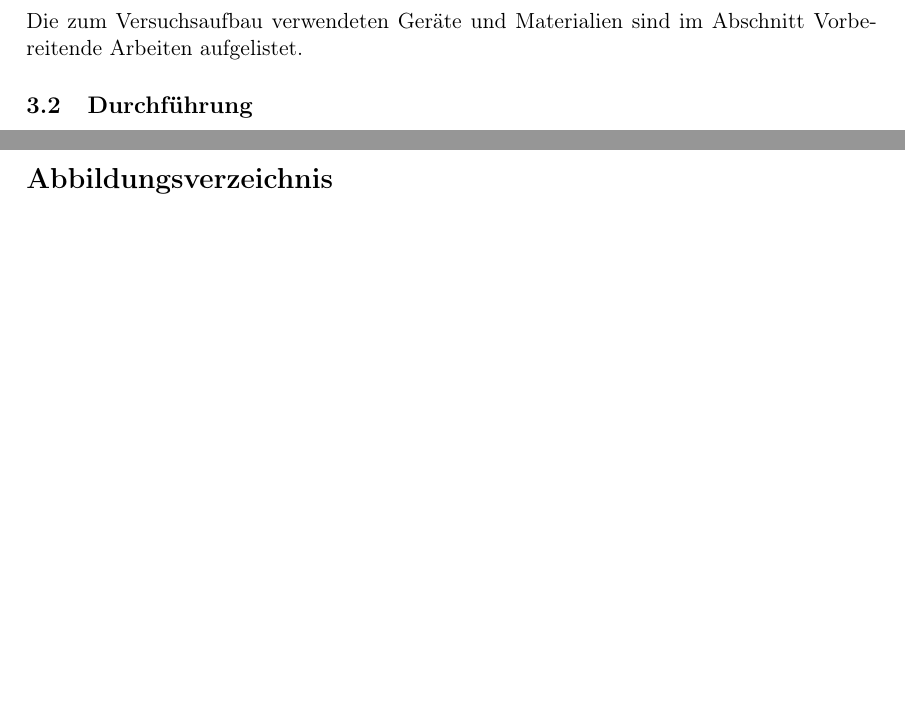
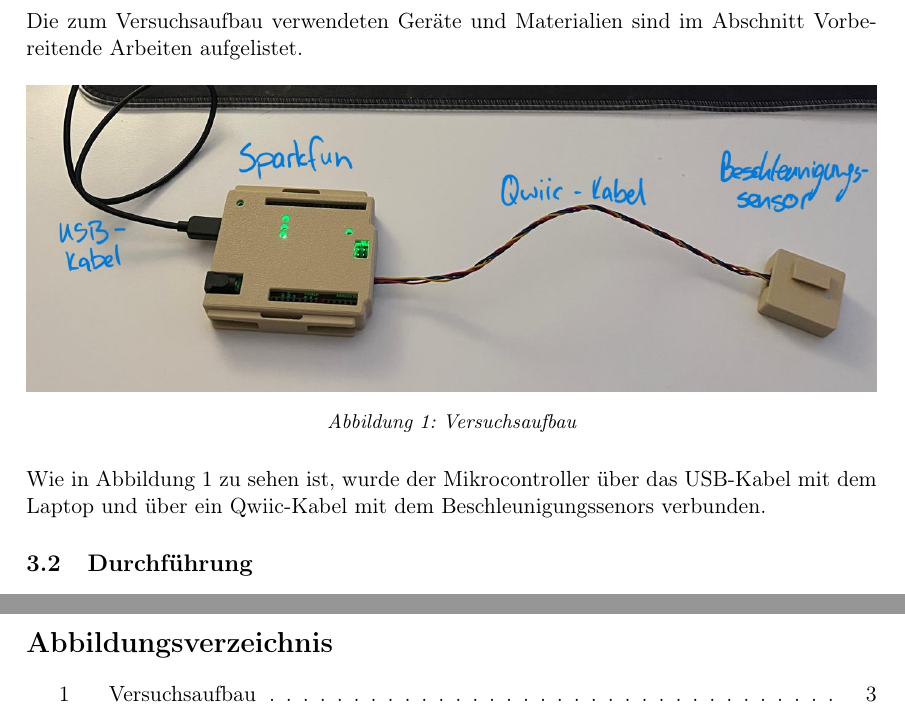
Before and after one commit to MaierElias/Labor_Biosignalverarbeitung, a LaTeX document (Bericht_Biosignalverarbeitung/LAB3.tex, which reads Bericht_Biosignalverarbeitung/sections/3-execution.tex): two parts of pages 5 and 9 of 10, joined at a grey line, cut so that both start at the same text, the shorter picture padded with empty space. Compiled offline with pdfLaTeX; a LaTeX package or settings file that is missing is left out.

Commit message:
Umstrukturierung Ordnerstruktur und Versuchsaufbau.jpg eingefügt

```diff
--- a/Bericht_Biosignalverarbeitung/Laborbericht_Biosignal_Vorlage/LAB3.tex
+++ b/Bericht_Biosignalverarbeitung/LAB3.tex
@@ -30,9 +30,9 @@
 % Variablen für Titel und Deckblatt
 \def\titlelength{0}
 \def\type{Labor Bericht}
-\def\lecture{Biosignalverarbeitung Gruppe A6}
+\def\lecture{Biosignalverarbeitung}
 \def\codeStudydegreeyear{MGST-B-3-BB-BS-ILV}
-\def\subtitle{Labor 1}
+\def\subtitle{Gruppe A6: Labor 1}
 \def\semester{Wintersemester 2025/26}
 \def\student{Moritz Mattes \newline Elias Maier \newline Hauke Döllefeld}
 \def\lecturer{Dr. Aitor Morillo\newline Dr. Gerda Strutzenberger}
--- a/Bericht_Biosignalverarbeitung/Laborbericht_Biosignal_Vorlage/sections/3-execution.tex
+++ b/Bericht_Biosignalverarbeitung/sections/3-execution.tex
@@ -2,6 +2,15 @@
 Im Folgenden Abschnitt wird der Versuchsaufbau beschrieben und die Durchführung des Experiments erläutert.
 \subsection{Versuchsaufbau}
 Die zum Versuchsaufbau verwendeten Geräte und Materialien sind im Abschnitt Vorbereitende Arbeiten aufgelistet.
+
+\begin{figure}[H]
+    \centering
+    \includegraphics[width=1\textwidth]{figures/Lab1_Versuchsaufbau.jpg}
+    \caption{Versuchsaufbau}
+    \label{fig:versuchsaufbau}
+\end{figure}
+Wie in Abbildung \ref{fig:versuchsaufbau} zu sehen ist, wurde der Mikrocontroller über das USB-Kabel mit dem Laptop und über ein Qwiic-Kabel mit dem Beschleunigungssenors verbunden.
+
 \subsection{Durchführung}
 \subsubsection{Aufgabe 1 und 2 - Teil 1-4}
 Aufgabe 1 und 2 (Teil 1-4) wurden bereits im Abschnitt Vorbereitende Arbeiten beschrieben.
```
Also changed, not shown: Bericht_Biosignalverarbeitung/LAB3.pdf (added), Bericht_Biosignalverarbeitung/Lab1_Versuchsaufbau.jpg (added), Bericht_Biosignalverarbeitung/Laborbericht_Biosignal_Vorlage/LAB3.pdf (deleted), Bericht_Biosignalverarbeitung/figures/Lab1_Versuchsaufbau.jpg (added), Bericht_Biosignalverarbeitung/literature.bib (renamed from Bericht_Biosignalverarbeitung/Laborbericht_Biosignal_Vorlage/literature.bib), Bericht_Biosignalverarbeitung/sections/1-introduction.tex (renamed from Bericht_Biosignalverarbeitung/Laborbericht_Biosignal_Vorlage/sections/1-introduction.tex), Bericht_Biosignalverarbeitung/sections/2-preparation.tex (renamed from Bericht_Biosignalverarbeitung/Laborbericht_Biosignal_Vorlage/sections/2-preparation.tex), Bericht_Biosignalverarbeitung/sections/4-result.tex (renamed from Bericht_Biosignalverarbeitung/Laborbericht_Biosignal_Vorlage/sections/4-result.tex), Bericht_Biosignalverarbeitung/sections/Lab1_Versuchsaufbau.jpg (added), Bericht_Biosignalverarbeitung/sections/sub/_definitions/MCI_4C.eps (renamed from Bericht_Biosignalverarbeitung/Laborbericht_Biosignal_Vorlage/sections/sub/_definitions/MCI_4C.eps), Bericht_Biosignalverarbeitung/sections/sub/_definitions/deckblatt_mci.tex (renamed from Bericht_Biosignalverarbeitung/Laborbericht_Biosignal_Vorlage/sections/sub/_definitions/deckblatt_mci.tex), Bericht_Biosignalverarbeitung/sections/sub/_definitions/definitions_code.tex (renamed from Bericht_Biosignalverarbeitung/Laborbericht_Biosignal_Vorlage/sections/sub/_definitions/definitions_code.tex), Bericht_Biosignalverarbeitung/sections/sub/_definitions/definitions_mci.tex (renamed from Bericht_Biosignalverarbeitung/Laborbericht_Biosignal_Vorlage/sections/sub/_definitions/definitions_mci.tex), Bericht_Biosignalverarbeitung/sections/sub/_definitions/definitions_new_commands.tex (renamed from Bericht_Biosignalverarbeitung/Laborbericht_Biosignal_Vorlage/sections/sub/_definitions/definitions_new_commands.tex), 4 more files.
